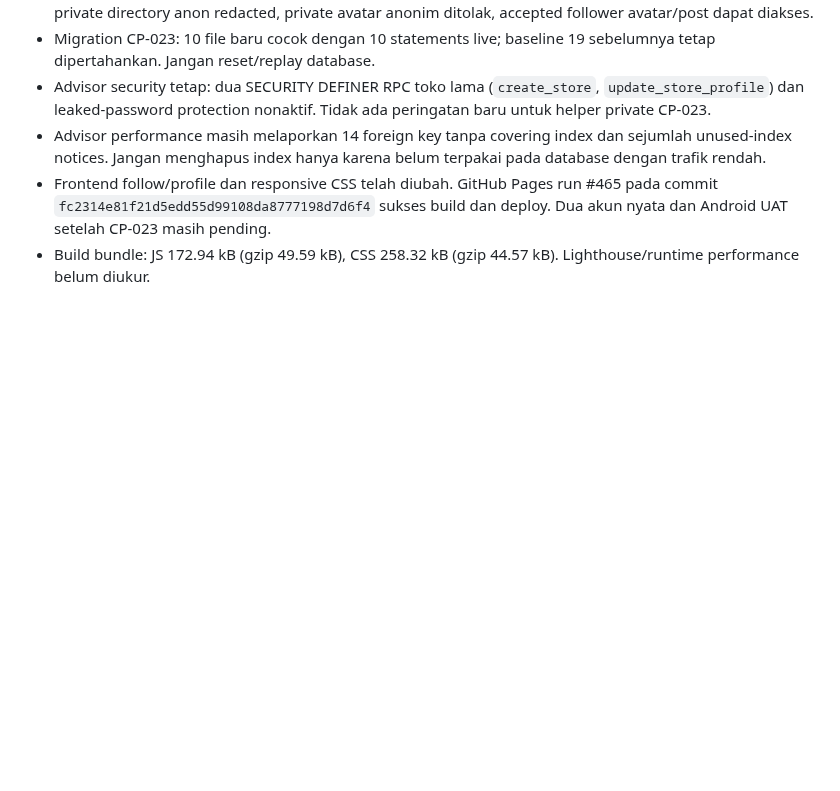
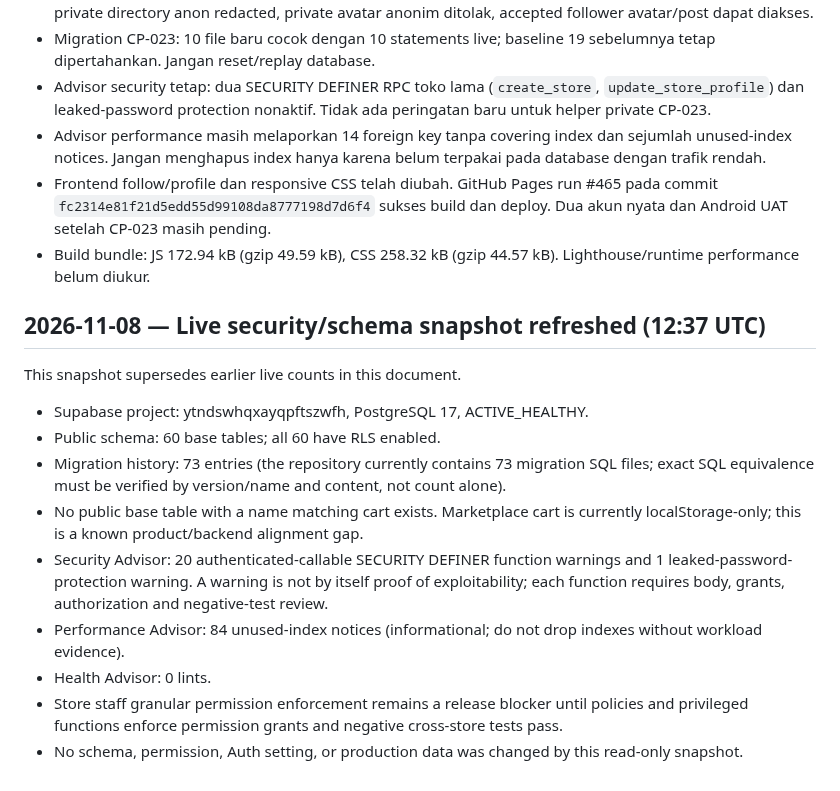
Before and after one commit to baguskristiansianturi/bagus-load-delivery, a Markdown page: MASTER/PLUITS-SECURITY-REVIEW.md, the part around the change. Rendered like a GitHub page; blank space fills up the shorter version.

Commit message:
Refresh Pluits security review with live Supabase advisor snapshot

```diff
--- a/MASTER/PLUITS-SECURITY-REVIEW.md
+++ b/MASTER/PLUITS-SECURITY-REVIEW.md
@@ -180,3 +180,16 @@ The active GitHub migration directory contains 19 files, matching all 19 live Su
 - Advisor performance masih melaporkan 14 foreign key tanpa covering index dan sejumlah unused-index notices. Jangan menghapus index hanya karena belum terpakai pada database dengan trafik rendah.
 - Frontend follow/profile dan responsive CSS telah diubah. GitHub Pages run #465 pada commit `fc2314e81f21d5edd55d99108da8777198d7d6f4` sukses build dan deploy. Dua akun nyata dan Android UAT setelah CP-023 masih pending.
 - Build bundle: JS 172.94 kB (gzip 49.59 kB), CSS 258.32 kB (gzip 44.57 kB). Lighthouse/runtime performance belum diukur.
+
+
+## 2026-11-08 — Live security/schema snapshot refreshed (12:37 UTC)
+This snapshot supersedes earlier live counts in this document.
+- Supabase project: ytndswhqxayqpftszwfh, PostgreSQL 17, ACTIVE_HEALTHY.
+- Public schema: 60 base tables; all 60 have RLS enabled.
+- Migration history: 73 entries (the repository currently contains 73 migration SQL files; exact SQL equivalence must be verified by version/name and content, not count alone).
+- No public base table with a name matching cart exists. Marketplace cart is currently localStorage-only; this is a known product/backend alignment gap.
+- Security Advisor: 20 authenticated-callable SECURITY DEFINER function warnings and 1 leaked-password-protection warning. A warning is not by itself proof of exploitability; each function requires body, grants, authorization and negative-test review.
+- Performance Advisor: 84 unused-index notices (informational; do not drop indexes without workload evidence).
+- Health Advisor: 0 lints.
+- Store staff granular permission enforcement remains a release blocker until policies and privileged functions enforce permission grants and negative cross-store tests pass.
+- No schema, permission, Auth setting, or production data was changed by this read-only snapshot.
```
